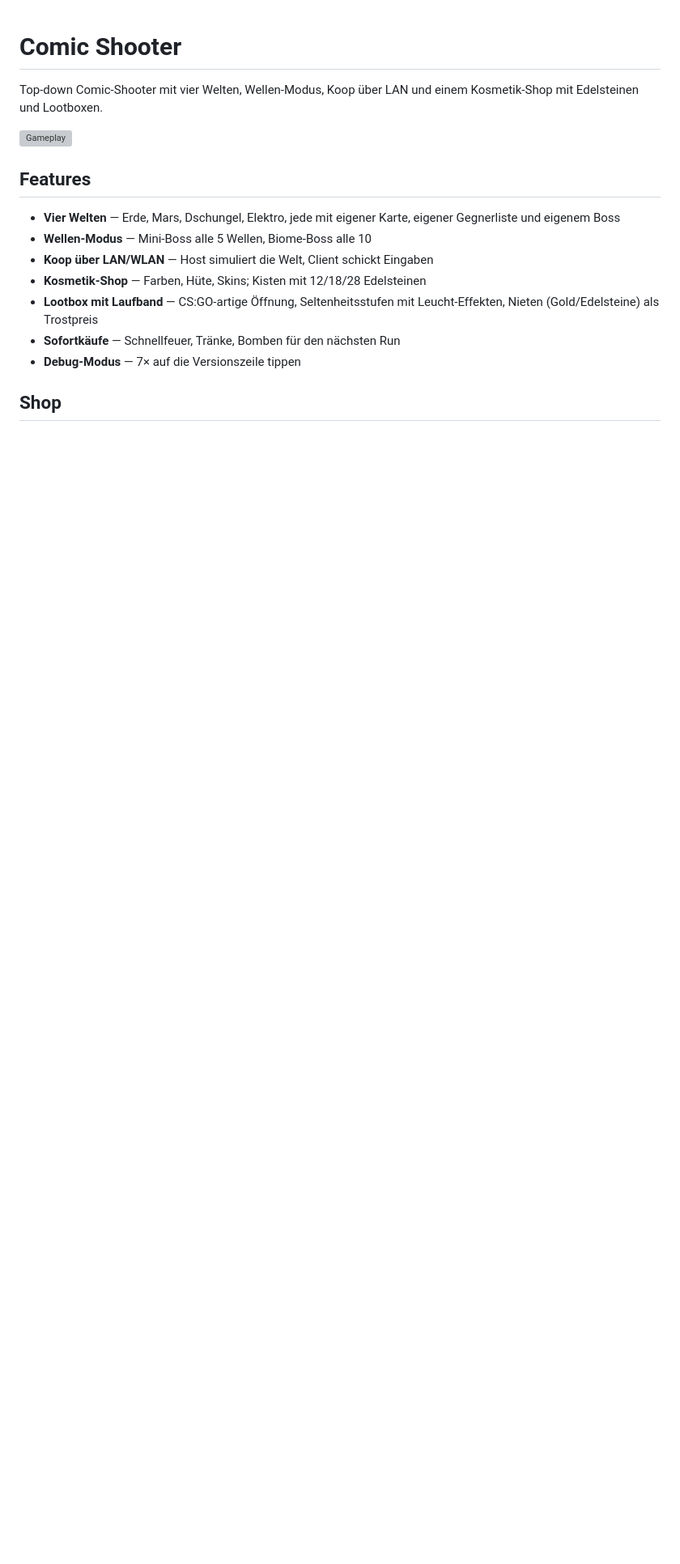
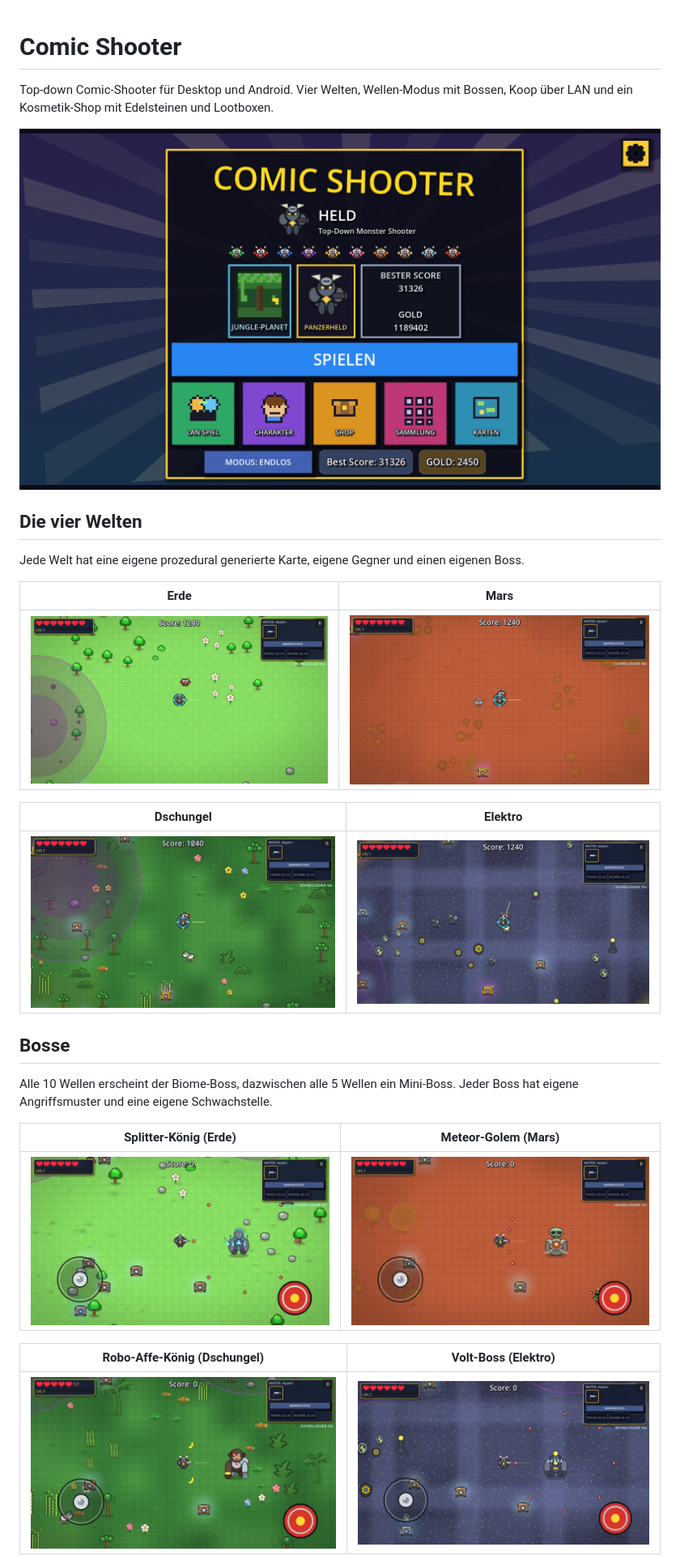
Before and after one commit to Eichstaettcool/comic-shooter, a Markdown page: README.md, the part around one of its changes. Shown at 81% size. GitHub-like rendering; pictures changed too: screenshots/70-boss-earth.png (added), screenshots/70-boss-jungle.png (added), screenshots/70-boss-mars.png (added); blank space fills up the shorter version; grey boxes are pictures that could not be loaded.

Commit message:
README: Galerie aller Welten, Bosse, Charaktere, Shop und Lootbox

```diff
--- a/README.md
+++ b/README.md
@@ -1,20 +1,33 @@
 # Comic Shooter
 
-Top-down Comic-Shooter mit vier Welten, Wellen-Modus, Koop über LAN und einem
-Kosmetik-Shop mit Edelsteinen und Lootboxen.
+Top-down Comic-Shooter für Desktop und Android. Vier Welten, Wellen-Modus mit
+Bossen, Koop über LAN und ein Kosmetik-Shop mit Edelsteinen und Lootboxen.
 
-![Gameplay](screenshots/01-jungle.png)
+![Startseite](screenshots/01-startseite.png)
 
-## Features
+## Die vier Welten
 
-- **Vier Welten** — Erde, Mars, Dschungel, Elektro, jede mit eigener Karte,
-  eigener Gegnerliste und eigenem Boss
-- **Wellen-Modus** — Mini-Boss alle 5 Wellen, Biome-Boss alle 10
-- **Koop über LAN/WLAN** — Host simuliert die Welt, Client schickt Eingaben
-- **Kosmetik-Shop** — Farben, Hüte, Skins; Kisten mit 12/18/28 Edelsteinen
-- **Lootbox mit Laufband** — CS:GO-artige Öffnung, Seltenheitsstufen mit
-  Leucht-Effekten, Nieten (Gold/Edelsteine) als Trostpreis
-- **Sofortkäufe** — Schnellfeuer, Tränke, Bomben für den nächsten Run
-- **Debug-Modus** — 7× auf die Versionszeile tippen
+Jede Welt hat eine eigene prozedural generierte Karte, eigene Gegner und
+einen eigenen Boss.
 
-## Shop
+| Erde | Mars |
+|---|---|
+| ![Erde](screenshots/02-welt-erde.png) | ![Mars](screenshots/03-welt-mars.png) |
+
+| Dschungel | Elektro |
+|---|---|
+| ![Dschungel](screenshots/04-welt-dschungel.png) | ![Elektro](screenshots/05-welt-elektro.png) |
+
+## Bosse
+
+Alle 10 Wellen erscheint der Biome-Boss, dazwischen alle 5 Wellen ein Mini-Boss.
+Jeder Boss hat eigene Angriffsmuster und eine eigene Schwachstelle.
+
+| Splitter-König (Erde) | Meteor-Golem (Mars) |
+|---|---|
+| ![Boss Erde](screenshots/70-boss-earth.png) | ![Boss Mars](screenshots/70-boss-mars.png) |
+
+| Robo-Affe-König (Dschungel) | Volt-Boss (Elektro) |
+|---|---|
+| ![Boss Dschungel](screenshots/70-boss-jungle.png) | ![Boss Volt](screenshots/70-boss-volt.png) |
+
```
Also changed, not shown: other parts of README.md (+37 -13 lines), screenshots/50-niete.png (added).
